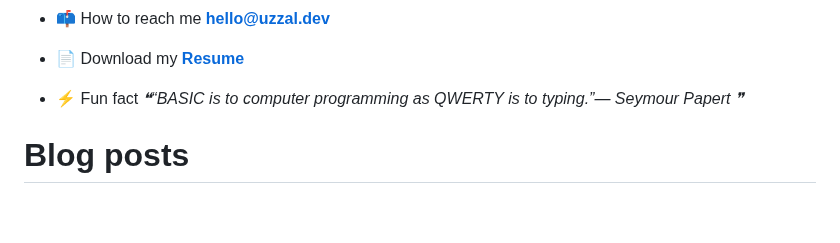
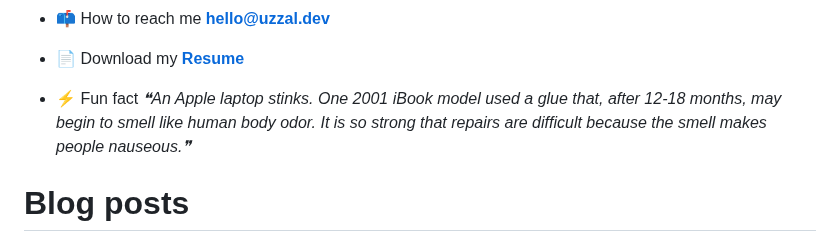
Before and after one commit to uzza1hossain/uzza1hossain, a Markdown page: README.md, the part around the change. GitHub-like rendering; blank space fills up the shorter version.

Commit message:
Update with quote-readme

```diff
--- a/README.md
+++ b/README.md
@@ -25,7 +25,7 @@
 -   📄 Download my [**Resume**](https://uzza1hossain.github.io/)
 
 -   ⚡ Fun fact <!--STARTS_HERE_QUOTE_README-->
-<i>❝“BASIC is to computer programming as QWERTY is to typing.”— Seymour Papert   ❞</i>
+<i>❝An Apple laptop stinks. One 2001 iBook model used a glue that, after 12-18 months, may begin to smell like human body odor. It is so strong that repairs are difficult because the smell makes people nauseous.❞</i>
 <!--ENDS_HERE_QUOTE_README-->
 
 # Blog posts
```
